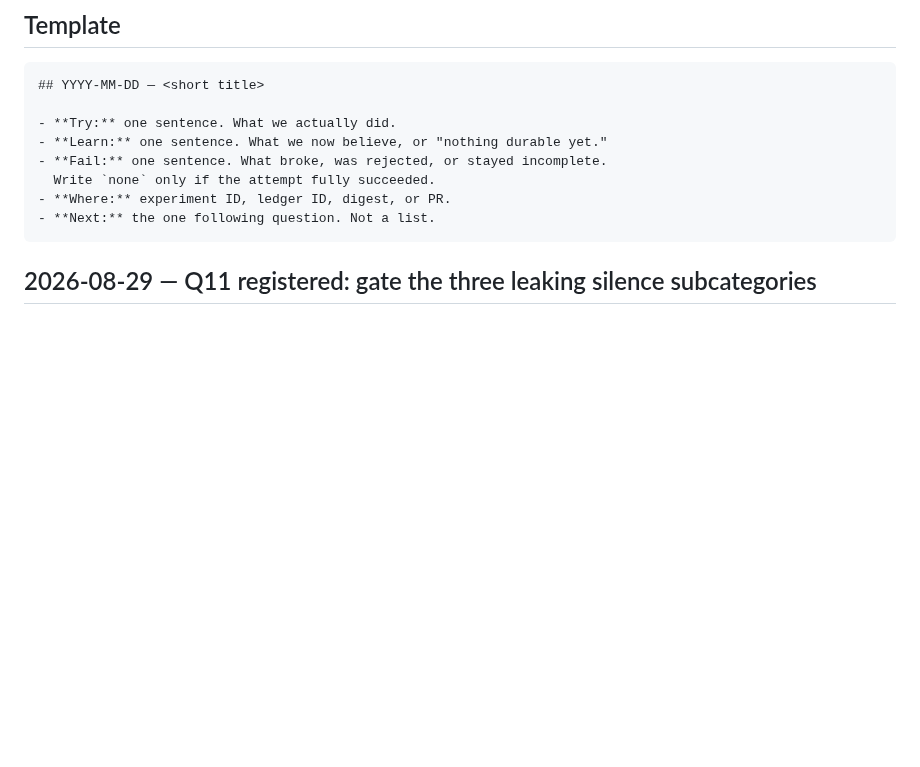
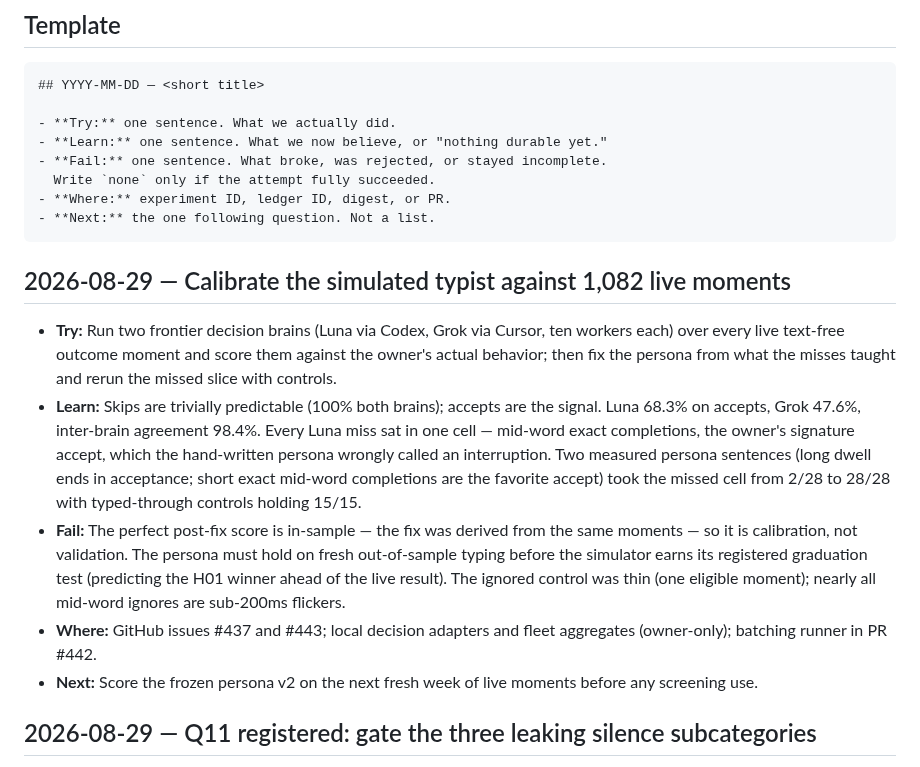
Before and after one commit to r3dbars/tilde, a Markdown page: docs/research/lab-log.md, the part around the change. Rendered like a GitHub page; blank space fills up the shorter version.

Commit message:
lab: log the simulated-typist fleet calibration and persona v2 fix
Co-Authored-By: Claude Fable 5 <noreply@anthropic.com>

````diff
--- a/docs/research/lab-log.md
+++ b/docs/research/lab-log.md
@@ -27,6 +27,31 @@ How we work: [`lab-partnership.md`](lab-partnership.md).
 - **Where:** experiment ID, ledger ID, digest, or PR.
 - **Next:** the one following question. Not a list.
 ```
+
+## 2026-08-29 — Calibrate the simulated typist against 1,082 live moments
+
+- **Try:** Run two frontier decision brains (Luna via Codex, Grok via
+  Cursor, ten workers each) over every live text-free outcome moment and
+  score them against the owner's actual behavior; then fix the persona
+  from what the misses taught and rerun the missed slice with controls.
+- **Learn:** Skips are trivially predictable (100% both brains); accepts
+  are the signal. Luna 68.3% on accepts, Grok 47.6%, inter-brain
+  agreement 98.4%. Every Luna miss sat in one cell — mid-word exact
+  completions, the owner's signature accept, which the hand-written
+  persona wrongly called an interruption. Two measured persona sentences
+  (long dwell ends in acceptance; short exact mid-word completions are
+  the favorite accept) took the missed cell from 2/28 to 28/28 with
+  typed-through controls holding 15/15.
+- **Fail:** The perfect post-fix score is in-sample — the fix was derived
+  from the same moments — so it is calibration, not validation. The
+  persona must hold on fresh out-of-sample typing before the simulator
+  earns its registered graduation test (predicting the H01 winner ahead
+  of the live result). The ignored control was thin (one eligible
+  moment); nearly all mid-word ignores are sub-200ms flickers.
+- **Where:** GitHub issues #437 and #443; local decision adapters and
+  fleet aggregates (owner-only); batching runner in PR #442.
+- **Next:** Score the frozen persona v2 on the next fresh week of live
+  moments before any screening use.
 
 ## 2026-08-29 — Q11 registered: gate the three leaking silence subcategories
 
````
